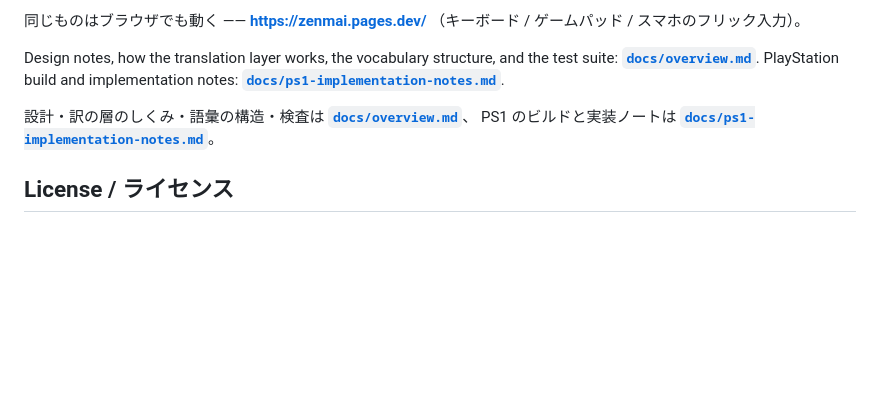
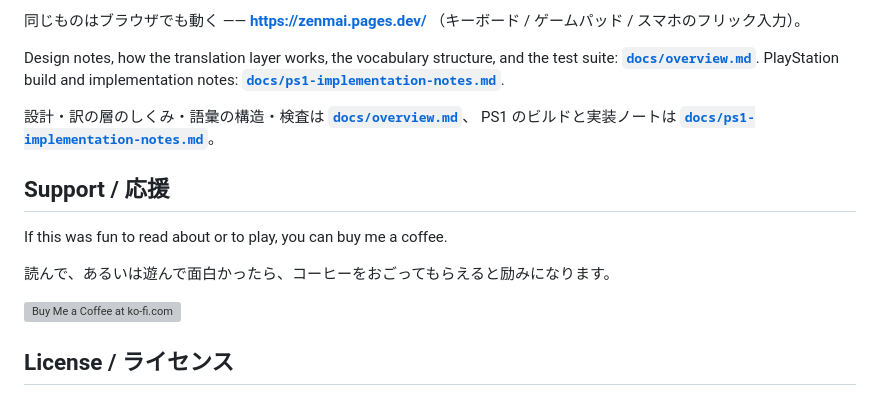
Before and after one commit to msonrm/zenmai, a Markdown page: README.md, the part around the change. GitHub-like rendering; blank space fills up the shorter version; grey boxes are pictures that could not be loaded.

Commit message:
docs: README に ko-fi を足す
ライセンス節の手前に「Support / 応援」を英日併記で置いた。
ボタンは Ko-fi 公式の画像（`storage.ko-fi.com/cdn/kofi3.png`）を GitHub 経由で読む。

Co-Authored-By: Claude Opus 5 (1M context) <noreply@anthropic.com>
Claude-Session: https://claude.ai/code/session_0199rorQQSjJerATF25KprVg

```diff
--- a/README.md
+++ b/README.md
@@ -98,6 +98,14 @@ PlayStation build and implementation notes: **[`docs/ps1-implementation-notes.md
 設計・訳の層のしくみ・語彙の構造・検査は **[`docs/overview.md`](docs/overview.md)**、
 PS1 のビルドと実装ノートは **[`docs/ps1-implementation-notes.md`](docs/ps1-implementation-notes.md)**。
 
+## Support / 応援
+
+If this was fun to read about or to play, you can buy me a coffee.
+
+読んで、あるいは遊んで面白かったら、コーヒーをおごってもらえると励みになります。
+
+[<img src="https://storage.ko-fi.com/cdn/kofi3.png?v=3" height="36" alt="Buy Me a Coffee at ko-fi.com">](https://ko-fi.com/msonrm)
+
 ## License / ライセンス
 
 MIT for the code in this repository — **except `ps1/glyphs.h`**, which holds glyph bitmaps
```
